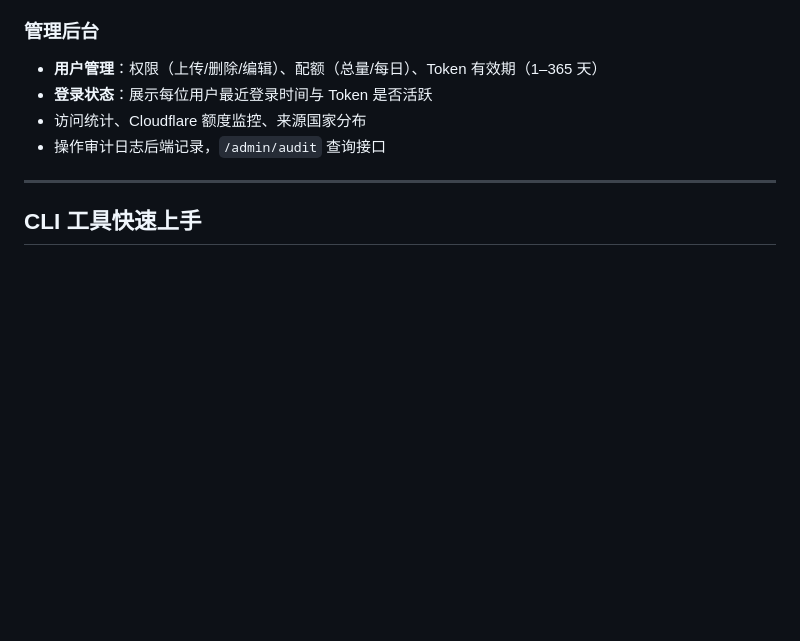
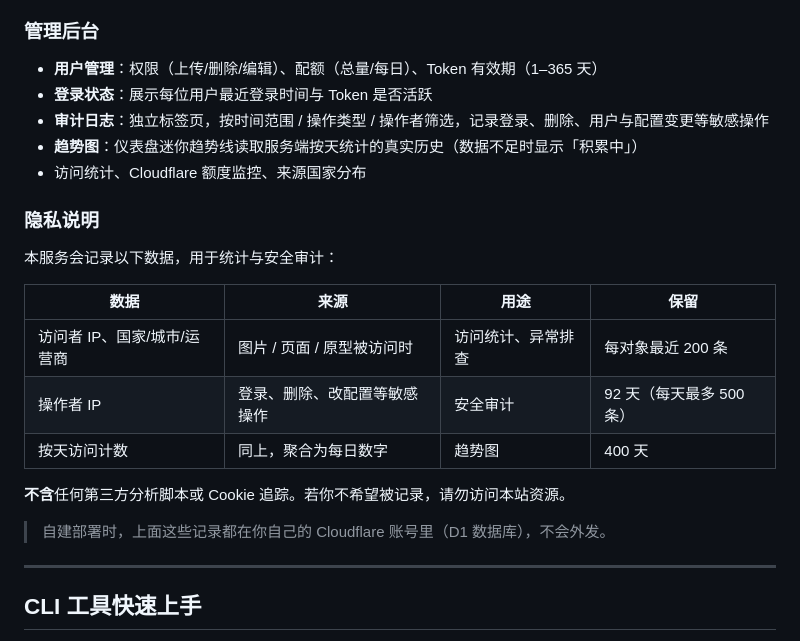
Before and after one commit to framecy/onimg, a Markdown page: README.md, the part around the change. Rendered like a GitHub page; blank space fills up the shorter version.

```diff
--- a/README.md
+++ b/README.md
@@ -34,8 +34,23 @@
 ### 管理后台
 - **用户管理**：权限（上传/删除/编辑）、配额（总量/每日）、Token 有效期（1–365 天）
 - **登录状态**：展示每位用户最近登录时间与 Token 是否活跃
+- **审计日志**：独立标签页，按时间范围 / 操作类型 / 操作者筛选，记录登录、删除、用户与配置变更等敏感操作
+- **趋势图**：仪表盘迷你趋势线读取服务端按天统计的真实历史（数据不足时显示「积累中」）
 - 访问统计、Cloudflare 额度监控、来源国家分布
-- 操作审计日志后端记录，`/admin/audit` 查询接口
+
+### 隐私说明
+
+本服务会记录以下数据，用于统计与安全审计：
+
+| 数据 | 来源 | 用途 | 保留 |
+|---|---|---|---|
+| 访问者 IP、国家/城市/运营商 | 图片 / 页面 / 原型被访问时 | 访问统计、异常排查 | 每对象最近 200 条 |
+| 操作者 IP | 登录、删除、改配置等敏感操作 | 安全审计 | 92 天（每天最多 500 条） |
+| 按天访问计数 | 同上，聚合为每日数字 | 趋势图 | 400 天 |
+
+**不含**任何第三方分析脚本或 Cookie 追踪。若你不希望被记录，请勿访问本站资源。
+
+> 自建部署时，上面这些记录都在你自己的 Cloudflare 账号里（D1 数据库），不会外发。
 
 ---
 
```
Also changed, not shown: CHANGELOG.md (+16 -9 lines).
